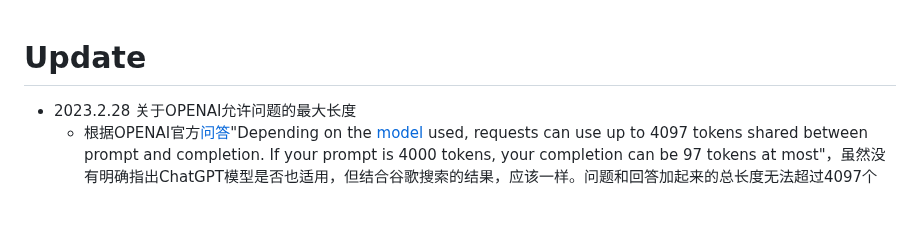
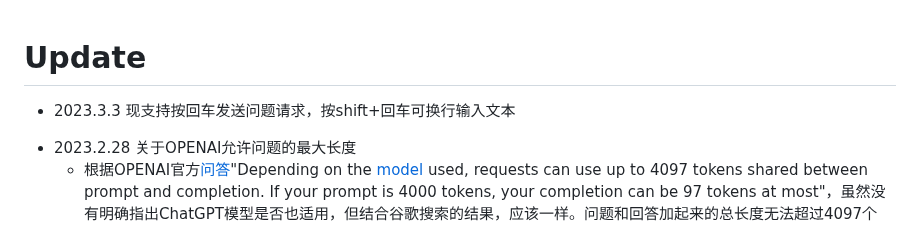
Before and after one commit to slippersheepig/chatgpt-html, a Markdown page: README.md, the part around the change. Drawn GitHub-style; blank space fills up the shorter version.

```diff
--- a/README.md
+++ b/README.md
@@ -1,4 +1,5 @@
 # Update
+ - 2023.3.3 现支持按回车发送问题请求，按shift+回车可换行输入文本
 + 2023.2.28 关于OPENAI允许问题的最大长度
   + 根据OPENAI官方[问答](https://help.openai.com/en/articles/4936856-what-are-tokens-and-how-to-count-them)"Depending on the [model](https://platform.openai.com/docs/models/gpt-3) used, requests can use up to 4097 tokens shared between prompt and completion. If your prompt is 4000 tokens, your completion can be 97 tokens at most"，虽然没有明确指出ChatGPT模型是否也适用，但结合谷歌搜索的结果，应该一样。问题和回答加起来的总长度无法超过4097个token，如果你不清楚自己问题的长度，可以使用[官方计数器](https://platform.openai.com/tokenizer)
  - 2023.2.20 `支持markdown语法`
```
